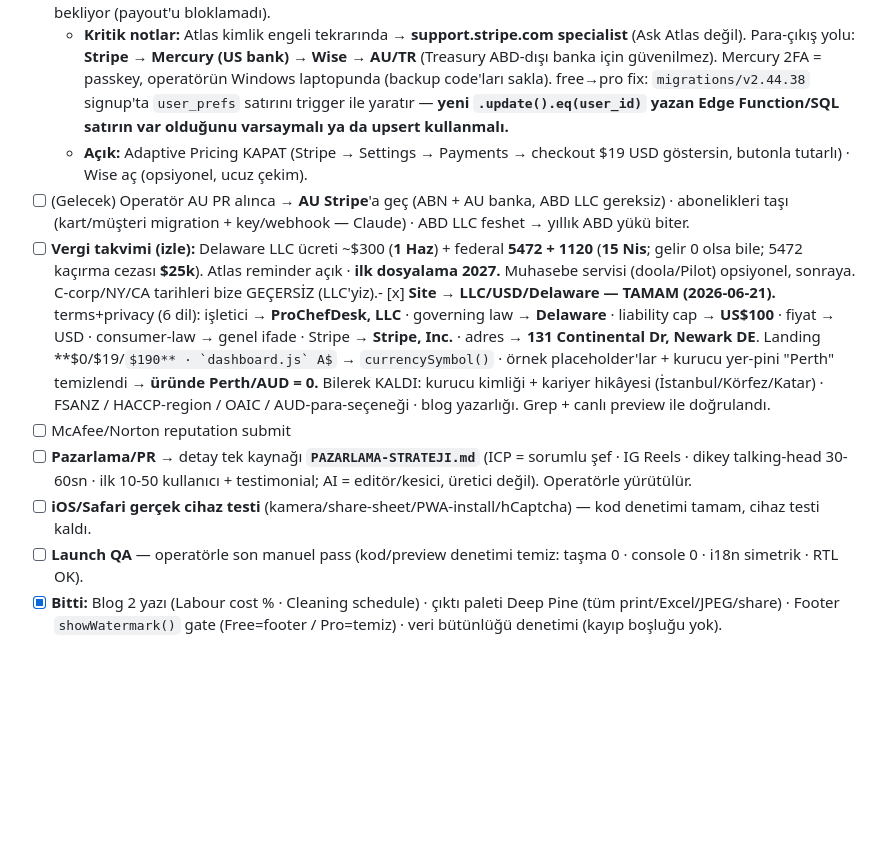
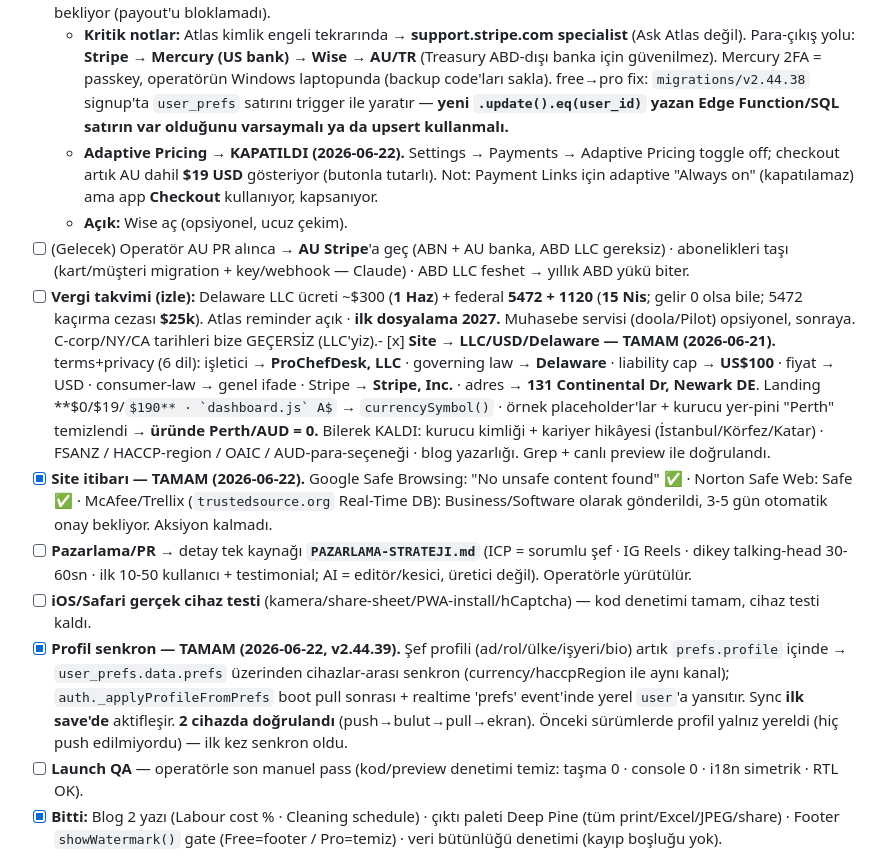
Before and after one commit to ahmetkayas1926/prochefdesk, a Markdown page: CLAUDE.md, the part around the change. Drawn GitHub-style; some formulas as TeX source; blank space fills up the shorter version.

```diff
--- a/CLAUDE.md
+++ b/CLAUDE.md
@@ -16,12 +16,14 @@ Operatör'ün launch öncesi açık iş listesi (büyüme roadmap'i burada DEĞ
 
 - [x] **Stripe canlı — TAMAM (2026-06-21).** `ProChefDesk, LLC` (Delaware; acct `acct_1TjLCPPAp6Hx01is`) · ürünler **USD $19/ay (`price_1TkaHBPAp6Hx01isprzC026A`) · $190/yıl (`price_1TkaI8PAp6Hx01isG2HOVwzQ`)** · `config.js STRIPE_PK`=pk_live · 3 Edge Function + webhook (3 olay: checkout.completed / subscription.updated / .deleted) live · Mercury payout bağlı · **uçtan uca test geçti** (upgrade/cancel/refund/portal/realtime). EIN ~Tem 2026 bekliyor (payout'u bloklamadı).
   - **Kritik notlar:** Atlas kimlik engeli tekrarında → **support.stripe.com specialist** (Ask Atlas değil). Para-çıkış yolu: **Stripe → Mercury (US bank) → Wise → AU/TR** (Treasury ABD-dışı banka için güvenilmez). Mercury 2FA = passkey, operatörün Windows laptopunda (backup code'ları sakla). free→pro fix: `migrations/v2.44.38` signup'ta `user_prefs` satırını trigger ile yaratır — **yeni `.update().eq(user_id)` yazan Edge Function/SQL satırın var olduğunu varsaymalı ya da upsert kullanmalı.**
-  - **Açık:** Adaptive Pricing KAPAT (Stripe → Settings → Payments → checkout $19 USD göstersin, butonla tutarlı) · Wise aç (opsiyonel, ucuz çekim).
+  - **Adaptive Pricing → KAPATILDI (2026-06-22).** Settings → Payments → Adaptive Pricing toggle off; checkout artık AU dahil **$19 USD** gösteriyor (butonla tutarlı). Not: Payment Links için adaptive "Always on" (kapatılamaz) ama app **Checkout** kullanıyor, kapsanıyor.
+  - **Açık:** Wise aç (opsiyonel, ucuz çekim).
 - [ ] (Gelecek) Operatör AU PR alınca → **AU Stripe**'a geç (ABN + AU banka, ABD LLC gereksiz) · abonelikleri taşı (kart/müşteri migration + key/webhook — Claude) · ABD LLC feshet → yıllık ABD yükü biter.
 - [ ] **Vergi takvimi (izle):** Delaware LLC ücreti ~$300 (**1 Haz**) + federal **5472 + 1120** (**15 Nis**; gelir 0 olsa bile; 5472 kaçırma cezası **$25k**). Atlas reminder açık · **ilk dosyalama 2027.** Muhasebe servisi (doola/Pilot) opsiyonel, sonraya. C-corp/NY/CA tarihleri bize GEÇERSİZ (LLC'yiz).- [x] **Site → LLC/USD/Delaware — TAMAM (2026-06-21).** terms+privacy (6 dil): işletici → **ProChefDesk, LLC** · governing law → **Delaware** · liability cap → **US$100** · fiyat → USD · consumer-law → genel ifade · Stripe → **Stripe, Inc.** · adres → **131 Continental Dr, Newark DE**. Landing **$0/$19/$190** · `dashboard.js` A$ → `currencySymbol()` · örnek placeholder'lar + kurucu yer-pini "Perth" temizlendi → **üründe Perth/AUD = 0.** Bilerek KALDI: kurucu kimliği + kariyer hikâyesi (İstanbul/Körfez/Katar) · FSANZ / HACCP-region / OAIC / AUD-para-seçeneği · blog yazarlığı. Grep + canlı preview ile doğrulandı.
-- [ ] McAfee/Norton reputation submit
+- [x] **Site itibarı — TAMAM (2026-06-22).** Google Safe Browsing: "No unsafe content found" ✅ · Norton Safe Web: Safe ✅ · McAfee/Trellix (`trustedsource.org` Real-Time DB): Business/Software olarak gönderildi, 3-5 gün otomatik onay bekliyor. Aksiyon kalmadı.
 - [ ] **Pazarlama/PR** → detay tek kaynağı **`PAZARLAMA-STRATEJI.md`** (ICP = sorumlu şef · IG Reels · dikey talking-head 30-60sn · ilk 10-50 kullanıcı + testimonial; AI = editör/kesici, üretici değil). Operatörle yürütülür.
 - [ ] **iOS/Safari gerçek cihaz testi** (kamera/share-sheet/PWA-install/hCaptcha) — kod denetimi tamam, cihaz testi kaldı.
+- [x] **Profil senkron — TAMAM (2026-06-22, v2.44.39).** Şef profili (ad/rol/ülke/işyeri/bio) artık `prefs.profile` içinde → `user_prefs.data.prefs` üzerinden cihazlar-arası senkron (currency/haccpRegion ile aynı kanal); `auth._applyProfileFromPrefs` boot pull sonrası + realtime 'prefs' event'inde yerel `user`'a yansıtır. Sync **ilk save'de** aktifleşir. **2 cihazda doğrulandı** (push→bulut→pull→ekran). Önceki sürümlerde profil yalnız yereldi (hiç push edilmiyordu) — ilk kez senkron oldu.
 - [ ] **Launch QA** — operatörle son manuel pass (kod/preview denetimi temiz: taşma 0 · console 0 · i18n simetrik · RTL OK).
 - [x] **Bitti:** Blog 2 yazı (Labour cost % · Cleaning schedule) · çıktı paleti Deep Pine (tüm print/Excel/JPEG/share) · Footer `showWatermark()` gate (Free=footer / Pro=temiz) · veri bütünlüğü denetimi (kayıp boşluğu yok).
 
```
